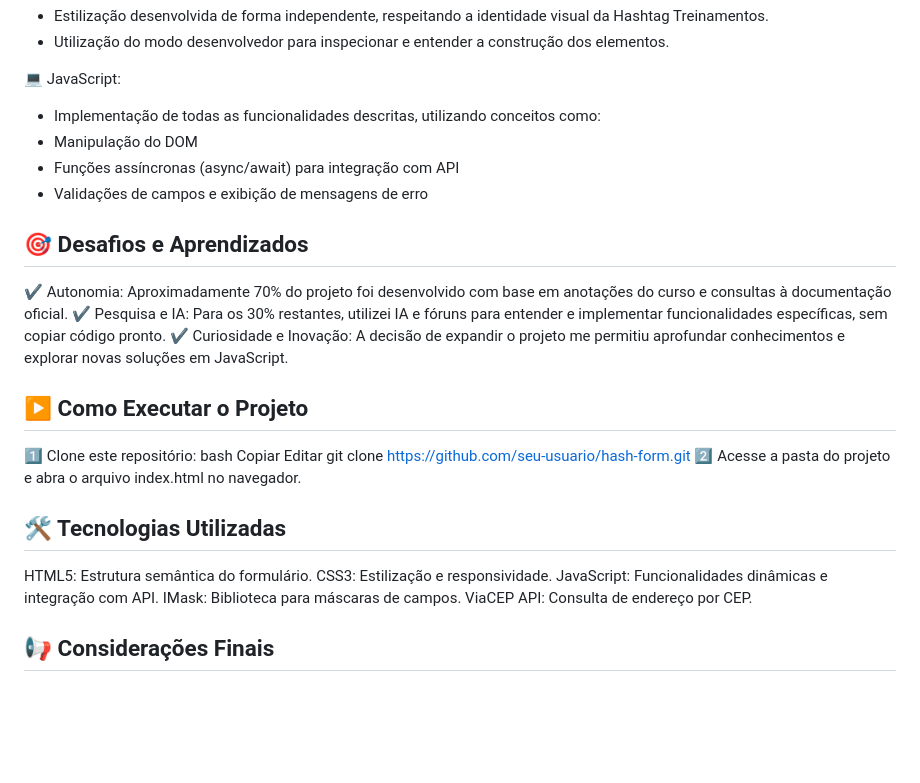
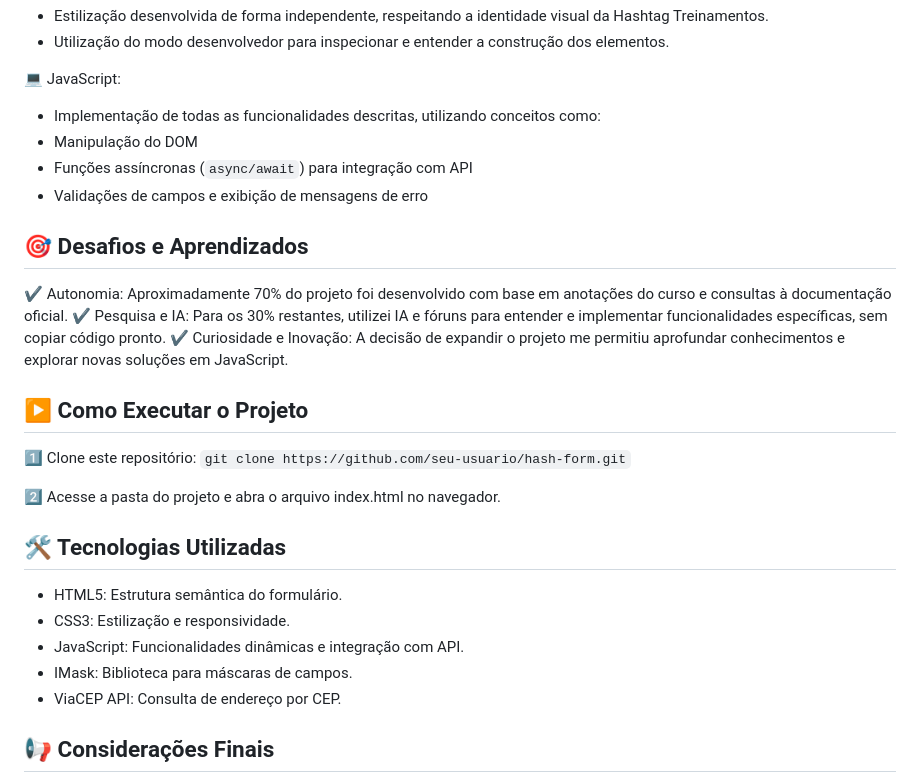
Before and after one commit to dominuuus/hash-form, a Markdown page: README.md, the part around the change printed below. Rendered like a GitHub page; blank space fills up the shorter version.

````diff
--- a/README.md
+++ b/README.md
@@ -41,7 +41,7 @@ No entanto, decidi ir além e implementar algumas funcionalidades adicionais que
 💻 JavaScript:
 - Implementação de todas as funcionalidades descritas, utilizando conceitos como:
 - Manipulação do DOM
-- Funções assíncronas (async/await) para integração com API
+- Funções assíncronas (`async/await`) para integração com API
 - Validações de campos e exibição de mensagens de erro
 
 ## 🎯 Desafios e Aprendizados
@@ -51,18 +51,16 @@ No entanto, decidi ir além e implementar algumas funcionalidades adicionais que
 
 ## ▶ Como Executar o Projeto
 1️⃣ Clone este repositório:
-bash
-Copiar
-Editar
-git clone https://github.com/seu-usuario/hash-form.git
+```git clone https://github.com/seu-usuario/hash-form.git```
+
 2️⃣ Acesse a pasta do projeto e abra o arquivo index.html no navegador.
 
 ## 🛠 Tecnologias Utilizadas
-HTML5: Estrutura semântica do formulário.
-CSS3: Estilização e responsividade.
-JavaScript: Funcionalidades dinâmicas e integração com API.
-IMask: Biblioteca para máscaras de campos.
-ViaCEP API: Consulta de endereço por CEP.
+- HTML5: Estrutura semântica do formulário.
+- CSS3: Estilização e responsividade.
+- JavaScript: Funcionalidades dinâmicas e integração com API.
+- IMask: Biblioteca para máscaras de campos.
+- ViaCEP API: Consulta de endereço por CEP.
 
 ## 📢 Considerações Finais
 Este projeto foi uma grande conquista pessoal, e estou muito feliz com o resultado final. Espero que ele inspire outros estudantes a explorarem além do básico, sempre buscando novas formas de aprender e inovar! 🚀💡
````
Also changed, not shown: other parts of README.md (+5 -5 lines).
